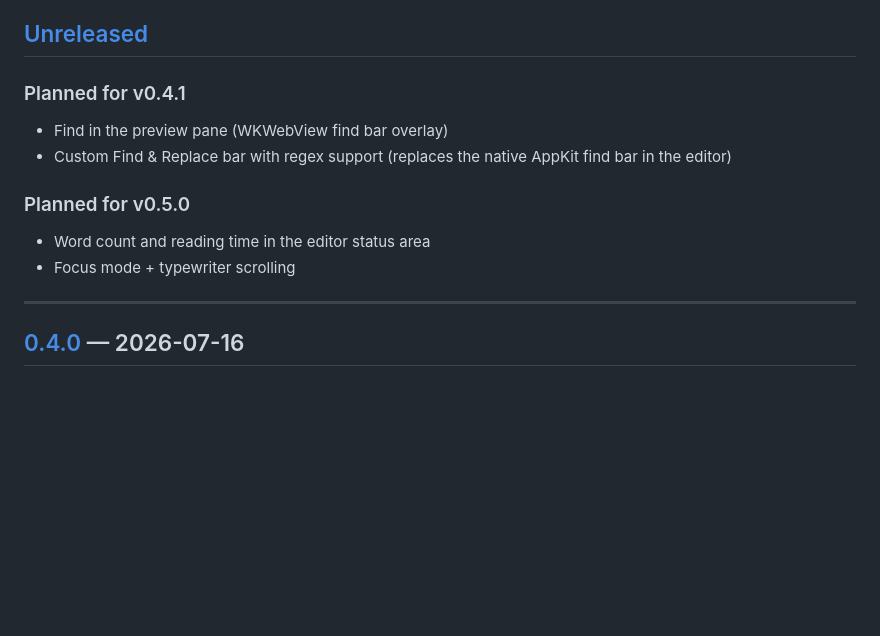
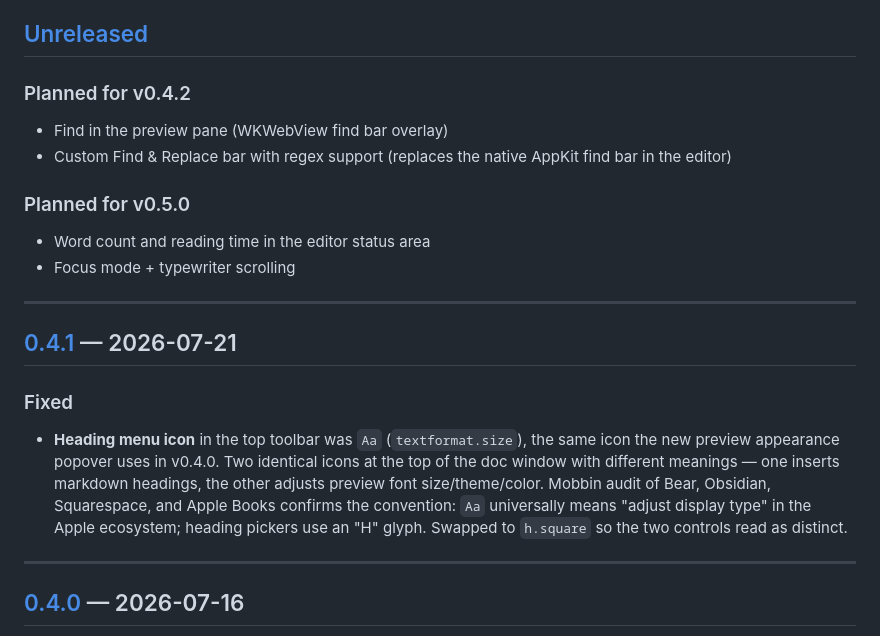
Before and after one commit to neomavkda3/MDPrintView, a Markdown page: CHANGELOG.md, the part around one of its changes. GitHub-like rendering; blank space fills up the shorter version.

Commit message:
docs: CHANGELOG for v0.4.1
Heading-menu icon swap so it stops colliding with the new preview
Aa button shipped in v0.4.0.

```diff
--- a/CHANGELOG.md
+++ b/CHANGELOG.md
@@ -6,13 +6,20 @@ For downloads and Sparkle-signed release artifacts, see [Releases](https://githu
 
 ## [Unreleased]
 
-### Planned for v0.4.1
+### Planned for v0.4.2
 - Find in the preview pane (WKWebView find bar overlay)
 - Custom Find & Replace bar with regex support (replaces the native AppKit find bar in the editor)
 
 ### Planned for v0.5.0
 - Word count and reading time in the editor status area
 - Focus mode + typewriter scrolling
+
+---
+
+## [0.4.1] — 2026-07-21
+
+### Fixed
+- **Heading menu icon** in the top toolbar was `Aa` (`textformat.size`), the same icon the new preview appearance popover uses in v0.4.0. Two identical icons at the top of the doc window with different meanings — one inserts markdown headings, the other adjusts preview font size/theme/color. Mobbin audit of Bear, Obsidian, Squarespace, and Apple Books confirms the convention: `Aa` universally means "adjust display type" in the Apple ecosystem; heading pickers use an "H" glyph. Swapped to `h.square` so the two controls read as distinct.
 
 ---
 
```
Also changed, not shown: other parts of CHANGELOG.md (+2 -1 lines).
